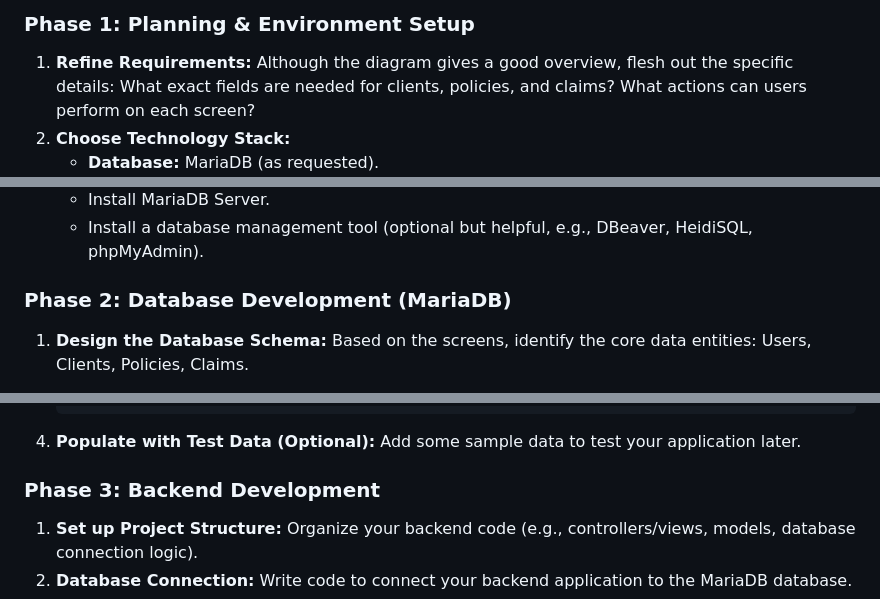
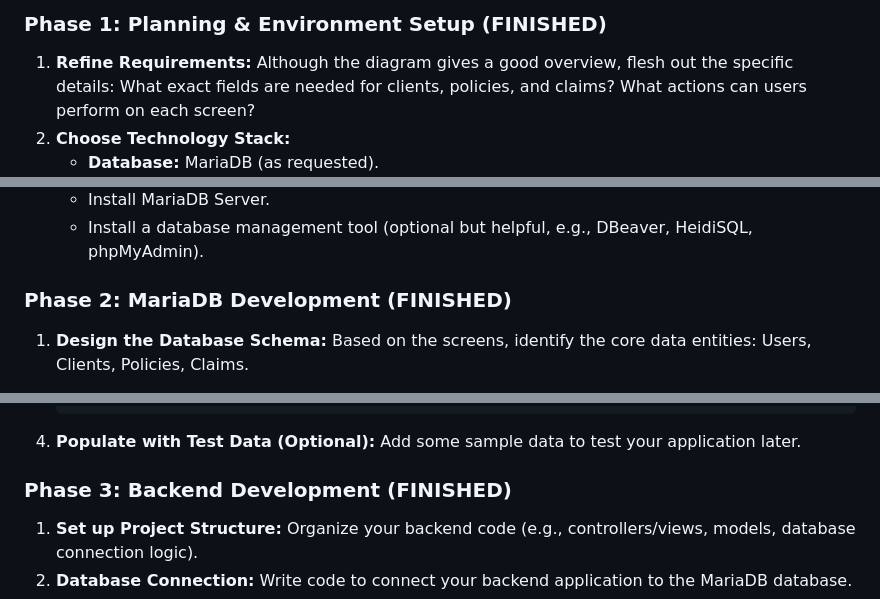
Before and after one commit to 1108Roberto/CareConnect, a Markdown page: TODO.md, 3 parts joined by grey strips. GitHub-like rendering.

Commit message:
Updated: TODO list.

```diff
--- a/TODO.md
+++ b/TODO.md
@@ -1,4 +1,4 @@
-### **Phase 1: Planning & Environment Setup**
+### Phase 1: Planning & Environment Setup (FINISHED)
 
 1.  **Refine Requirements:** Although the diagram gives a good overview, flesh out the specific details: What exact fields are needed for clients, policies, and claims? What actions can users perform on each screen?
 2.  **Choose Technology Stack:**
@@ -9,7 +9,7 @@
     - Install MariaDB Server.
     - Install a database management tool (optional but helpful, e.g., DBeaver, HeidiSQL, phpMyAdmin).
 
-### **Phase 2: Database Development (MariaDB)**
+### Phase 2: MariaDB Development (FINISHED)
 
 1.  **Design the Database Schema:** Based on the screens, identify the core data entities: Users, Clients, Policies, Claims.
     - **Users Table:** To handle login (`users`).
@@ -91,7 +91,7 @@
 
 4.  **Populate with Test Data (Optional):** Add some sample data to test your application later.
 
-### **Phase 3: Backend Development**
+### Phase 3: Backend Development (FINISHED)
 
 1.  **Set up Project Structure:** Organize your backend code (e.g., controllers/views, models, database connection logic).
 2.  **Database Connection:** Write code to connect your backend application to the MariaDB database.
```
Also changed, not shown: other parts of TODO.md (+3 -3 lines).
